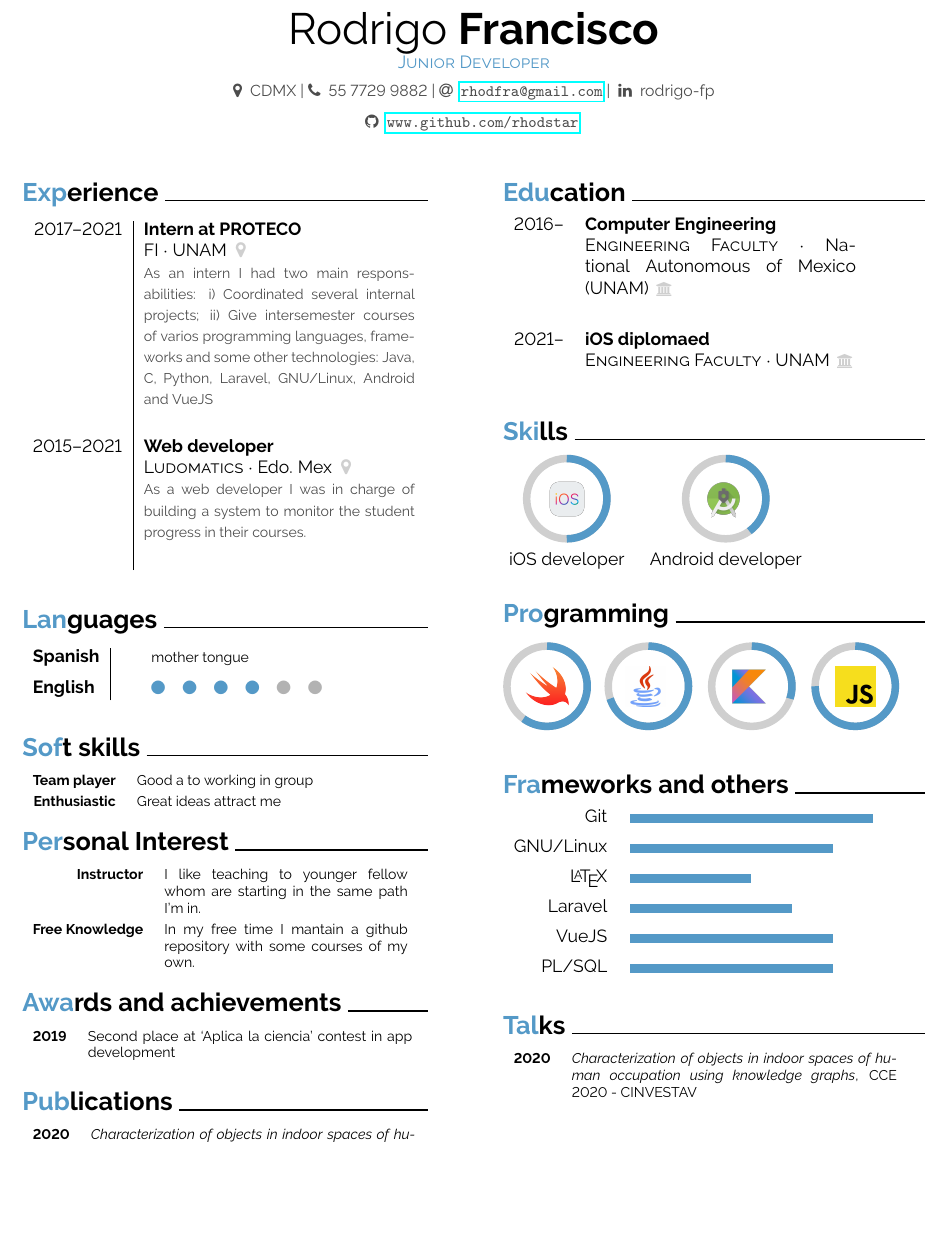
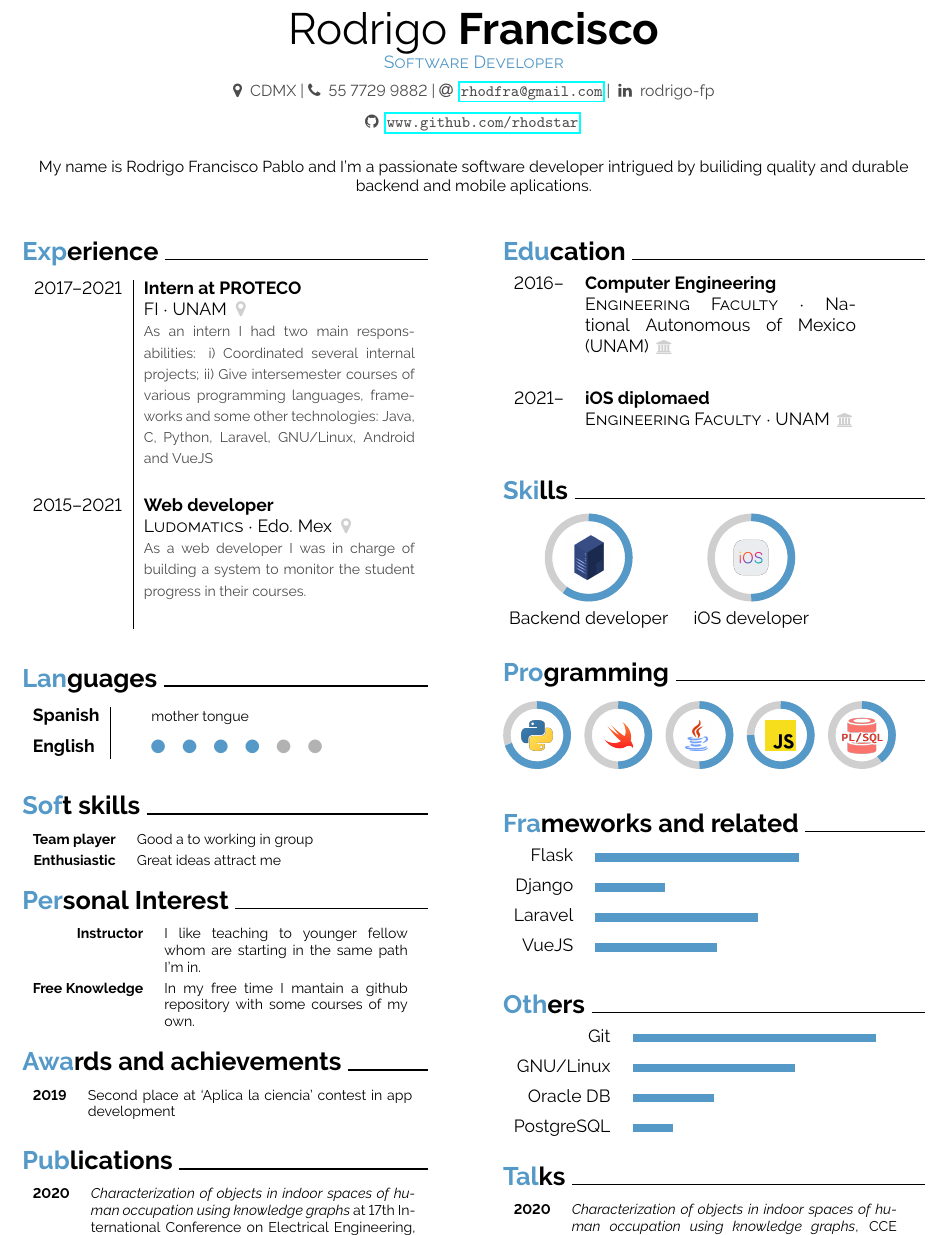
Before and after one commit to rhodstar/rhodstar, a LaTeX document (RodrigoFrancisco.tex): part of the page, cut so that both start at the same text, the shorter picture padded with empty space. Compiled offline with pdfLaTeX.

Commit message:
Updated skills

```diff
--- a/RodrigoFrancisco.tex
+++ b/RodrigoFrancisco.tex
@@ -23,7 +23,7 @@
 
 \begin{center}
   \headername{Rodrigo}{Francisco}
-  \jobdescription{Junior Developer}
+  \jobdescription{Software Developer}
   %\adressline{CDMX}
 
   \getgreyishblackfont
@@ -39,17 +39,12 @@
 
 \end{center}
 
-\vspace{3mm}
-%\begin{minipage}[t]{0.8\linewidth}
-  %I am an energetic,
-  %I am passionate about turning ideas into reality
-  %I am currently looking for an opportunity to utilise my technical skills in a
-
-  %My greatest passion is in life is using my technical know-how to benefit other
-  %people and organisations.
-
-%\end{minipage}
-%\vspace{3mm}
+\vspace{-2mm}
+\begin{center}
+  \small My name is Rodrigo Francisco Pablo and I'm a passionate software developer
+  intrigued by builiding quality and durable backend and mobile aplications.
+\end{center}
+\vspace{2mm}
 
 \setupparacol
 \setlength{\columnsep}{1.5cm}
@@ -59,7 +54,7 @@
 \begin{tabular}{r| p{\onethirdwidth}}
   \cvevent{2017--2021}{Intern at PROTECO}{FI}{UNAM \color{cvaltcolour}}
     {As an intern I had two main responsabilities: i) Coordinated several
-    internal projects; ii) Give intersemester courses of varios programming
+    internal projects; ii) Give intersemester courses of various programming
     languages, frameworks and some other technologies: Java, C, Python,
     Laravel, GNU/Linux, Android and VueJS
     } \\
@@ -145,41 +140,60 @@
 \fancysection{cvcolour}{Ski}{lls} %TODO:- Change name
 
 \progressarc{1.5mm}{cvcolour}{8mm}{cvaltcolour}
+  {\large\bf \includegraphics[width=9mm]{server}}
+  {Backend developer}{below}{60}
+\progressarc{1.5mm}{cvcolour}{8mm}{cvaltcolour}
   {\large\bf \includegraphics[width=9mm]{ios}}
   {iOS developer}{below}{50}
-\progressarc{1.5mm}{cvcolour}{8mm}{cvaltcolour}
-  {\large\bf \includegraphics[width=8mm]{android} }
-  {Android developer}{below}{40}
+%\progressarc{1.5mm}{cvcolour}{8mm}{cvaltcolour}
+  %{\large\bf \includegraphics[width=8mm]{android} }
+  %{Android developer}{below}{40}
 \vspace{0.5em}
 
+\newcommand{\iconsizep}{6mm}
 \fancysection{cvcolour}{Pro}{gramming}
 
-\progressarc{1.5mm}{cvcolour}{8mm}{cvaltcolour}
-  {\large\bf \includegraphics[width=9mm]{swift}}
-  {}{below}{60}
-\progressarc{1.5mm}{cvcolour}{8mm}{cvaltcolour}
-  {\large\bf \includegraphics[width=8mm]{java} }
+\progressarc{1.5mm}{cvcolour}{\iconsizep}{cvaltcolour}
+  {\large\bf \includegraphics[width=\iconsizep]{python}}
   {}{below}{70}
-\progressarc{1.5mm}{cvcolour}{8mm}{cvaltcolour}
-  {\large\bf \includegraphics[width=1.5cm]{kotlin} }
-  {}{below}{30}
-\progressarc{1.5mm}{cvcolour}{8mm}{cvaltcolour}
-  {\large\bf \includegraphics[width=8mm]{js}}
+\progressarc{1.5mm}{cvcolour}{\iconsizep}{cvaltcolour}
+  {\large\bf \includegraphics[width=\iconsizep]{swift}}
+  {}{below}{50}
+\progressarc{1.5mm}{cvcolour}{\iconsizep}{cvaltcolour}
+  {\large\bf \includegraphics[width=\iconsizep]{java} }
+  {}{below}{50}
+%\progressarc{1.5mm}{cvcolour}{8mm}{cvaltcolour}
+  %{\large\bf \includegraphics[width=1.5cm]{kotlin} }
+  %{}{below}{30}
+\progressarc{1.5mm}{cvcolour}{\iconsizep}{cvaltcolour}
+  {\large\bf \includegraphics[width=\iconsizep]{js}}
   {}{below}{75}
+\progressarc{1.5mm}{cvcolour}{\iconsizep}{cvaltcolour}
+  {\large\bf \includegraphics[width=8mm]{pl-sql}}
+  {}{below}{40}
 \vspace{0.5em}
 
-\fancysection{cvcolour}{Fra}{meworks and others}
+\fancysection{cvcolour}{Fra}{meworks and related}
+\begin{minipage}[t]{\paracolwidth}
+\begin{tabular}{r @{\hspace{0.5em}}l}
+     Flask & \barrule{0.5}{0.5em}{cvcolour} \\
+     Django & \barrule{0.17}{0.5em}{cvcolour} \\
+     Laravel & \barrule{0.4}{0.5em}{cvcolour} \\
+     VueJS & \barrule{0.3}{0.5em}{cvcolour} \\
+\end{tabular}
+\end{minipage}
+\vspace{0.5em}
+
+\fancysection{cvcolour}{Oth}{ers}
 \begin{minipage}[t]{\paracolwidth}
 \begin{tabular}{r @{\hspace{0.5em}}l}
      Git &  \barrule{0.6}{0.5em}{cvcolour}\\
-     GNU/Linux &  \barrule{0.5}{0.5em}{cvcolour}\\
-     \LaTeX{} & \barrule{0.3}{0.5em}{cvcolour} \\
-     Laravel & \barrule{0.4}{0.5em}{cvcolour} \\
-     VueJS & \barrule{0.5}{0.5em}{cvcolour} \\
-     PL/SQL & \barrule{0.5}{0.5em}{cvcolour}
+     GNU/Linux &  \barrule{0.4}{0.5em}{cvcolour}\\
+     %PL/SQL & \barrule{0.5}{0.5em}{cvcolour}  \\
+     Oracle DB & \barrule{0.2}{0.5em}{cvcolour}  \\
+     PostgreSQL & \barrule{0.1}{0.5em}{cvcolour}
 \end{tabular}
 \end{minipage}
-\vspace{0.5em}
 
 \fancysection{cvcolour}{Tal}{ks}
 \begin{tabular}{>{\footnotesize\bfseries}r >{\footnotesize}p{0.36\textwidth}}
```
Also changed, not shown: README.assets/frameworks.png, README.assets/others.png (added), README.assets/programming.png, README.assets/skills.png, RodrigoFrancisco.pdf, assets/pl-sql.png (added), assets/server.png (added), 1 other file.
